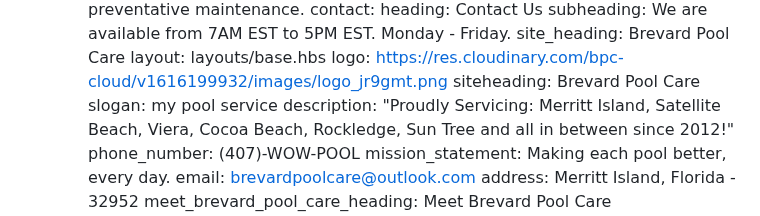
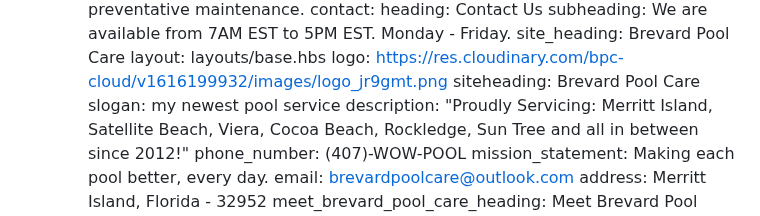
Before and after one commit to kamst01/brevard_pools, a Markdown page: index.md, the part around the change. Drawn GitHub-style.

Commit message:
Update Fields “index”

```diff
--- a/index.md
+++ b/index.md
@@ -92,7 +92,7 @@ site_heading: Brevard Pool Care
 layout: layouts/base.hbs
 logo: https://res.cloudinary.com/bpc-cloud/v1616199932/images/logo_jr9gmt.png
 siteheading: Brevard Pool Care
-slogan: my pool service
+slogan: my newest pool service
 description: "Proudly Servicing: Merritt Island, Satellite Beach, Viera,
   Cocoa   Beach, Rockledge, Sun Tree and all in between since 2012!"
 phone_number: (407)-WOW-POOL
```
